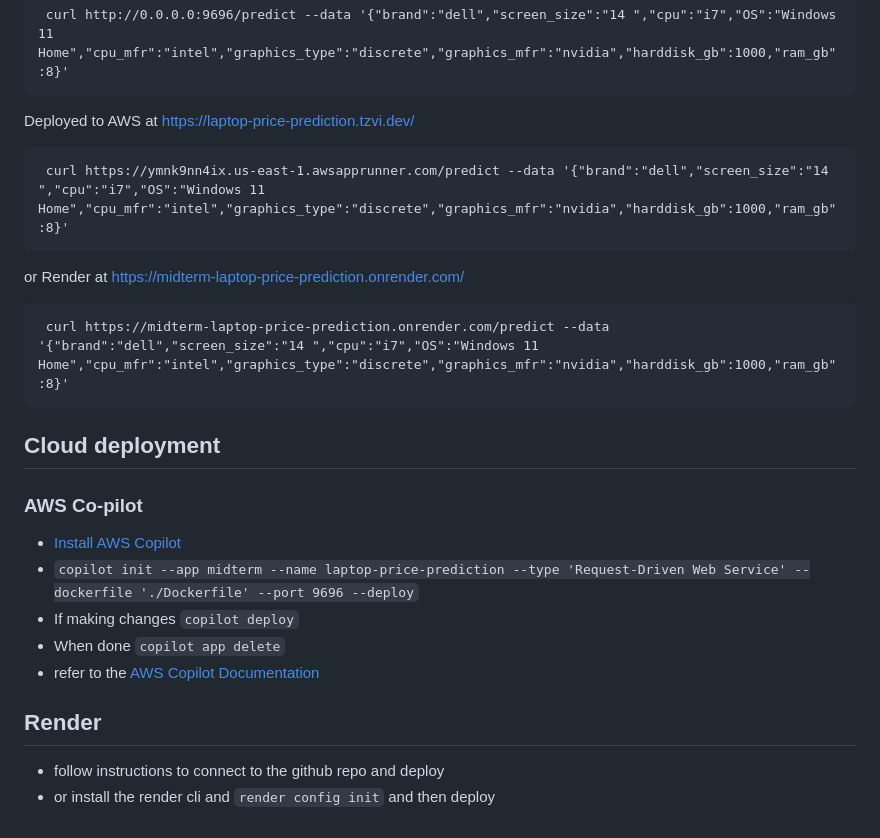
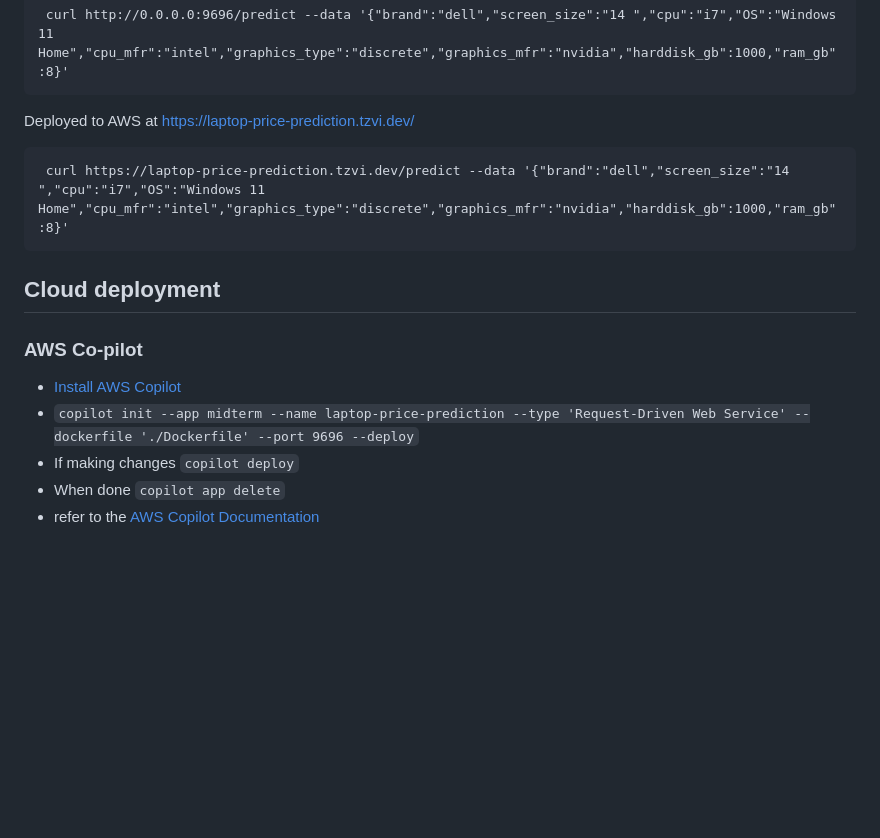
Before and after one commit to Tadwork/MLZoomCampSolutions, a Markdown page: midterm/README.md, the part around the change. Drawn GitHub-style; blank space fills up the shorter version.

````diff
--- a/midterm/README.md
+++ b/midterm/README.md
@@ -47,12 +47,7 @@ Validation numbers do vary but the model is pretty stable with the r2 score +- 0
 Deployed to AWS at https://laptop-price-prediction.tzvi.dev/
 
 ```
- curl https://ymnk9nn4ix.us-east-1.awsapprunner.com/predict --data '{"brand":"dell","screen_size":"14 ","cpu":"i7","OS":"Windows 11 Home","cpu_mfr":"intel","graphics_type":"discrete","graphics_mfr":"nvidia","harddisk_gb":1000,"ram_gb":8}'
-```
-or Render at https://midterm-laptop-price-prediction.onrender.com/
-
-```
- curl https://midterm-laptop-price-prediction.onrender.com/predict --data '{"brand":"dell","screen_size":"14 ","cpu":"i7","OS":"Windows 11 Home","cpu_mfr":"intel","graphics_type":"discrete","graphics_mfr":"nvidia","harddisk_gb":1000,"ram_gb":8}'
+ curl https://laptop-price-prediction.tzvi.dev/predict --data '{"brand":"dell","screen_size":"14 ","cpu":"i7","OS":"Windows 11 Home","cpu_mfr":"intel","graphics_type":"discrete","graphics_mfr":"nvidia","harddisk_gb":1000,"ram_gb":8}'
 ```
 
 
@@ -64,7 +59,3 @@ or Render at https://midterm-laptop-price-prediction.onrender.com/
 - If making changes `copilot deploy`
 - When done `copilot app delete`
 - refer to the [AWS Copilot Documentation](https://aws.github.io/copilot-cli/)
-
-## Render
-- follow instructions to connect to the github repo and deploy
-- or install the render cli and `render config init` and then deploy
````
